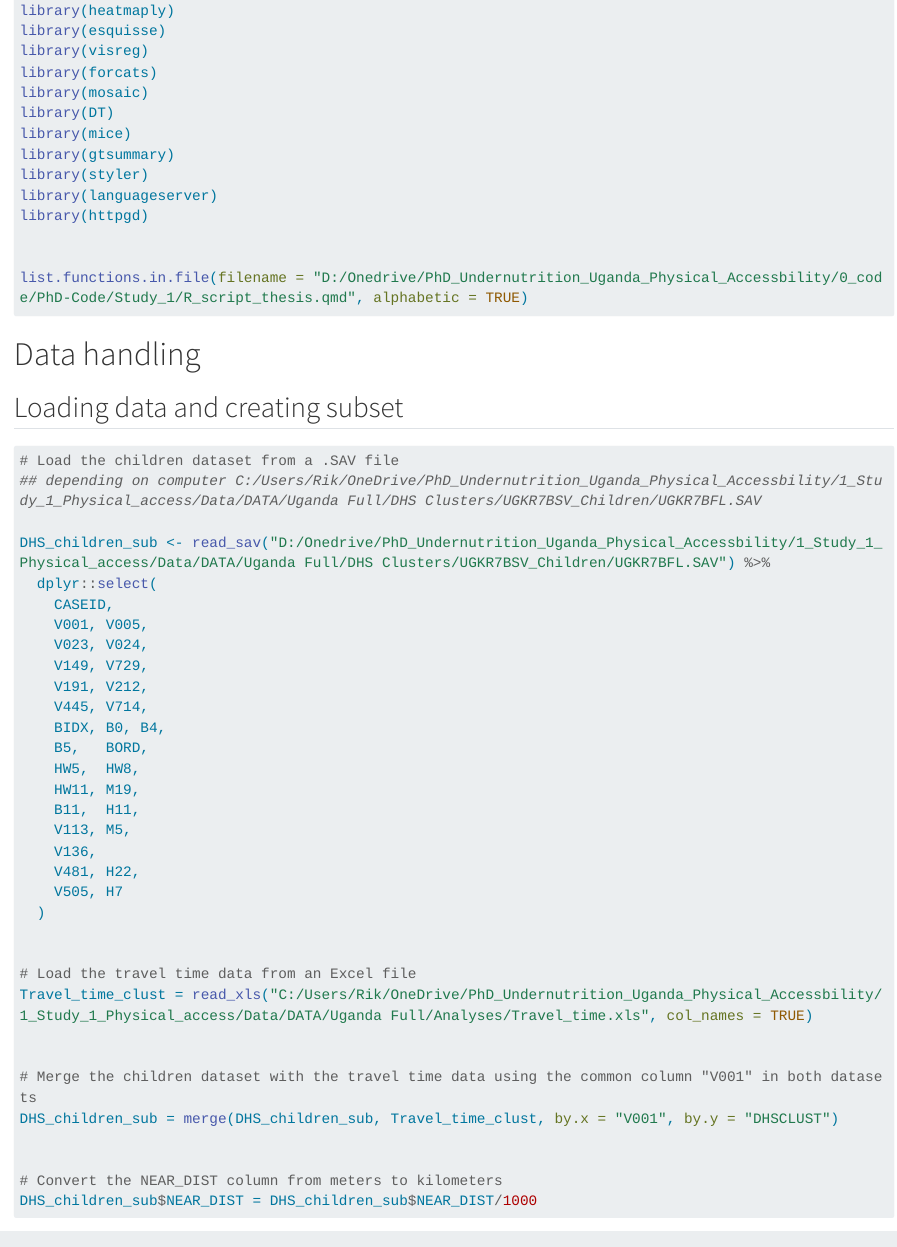
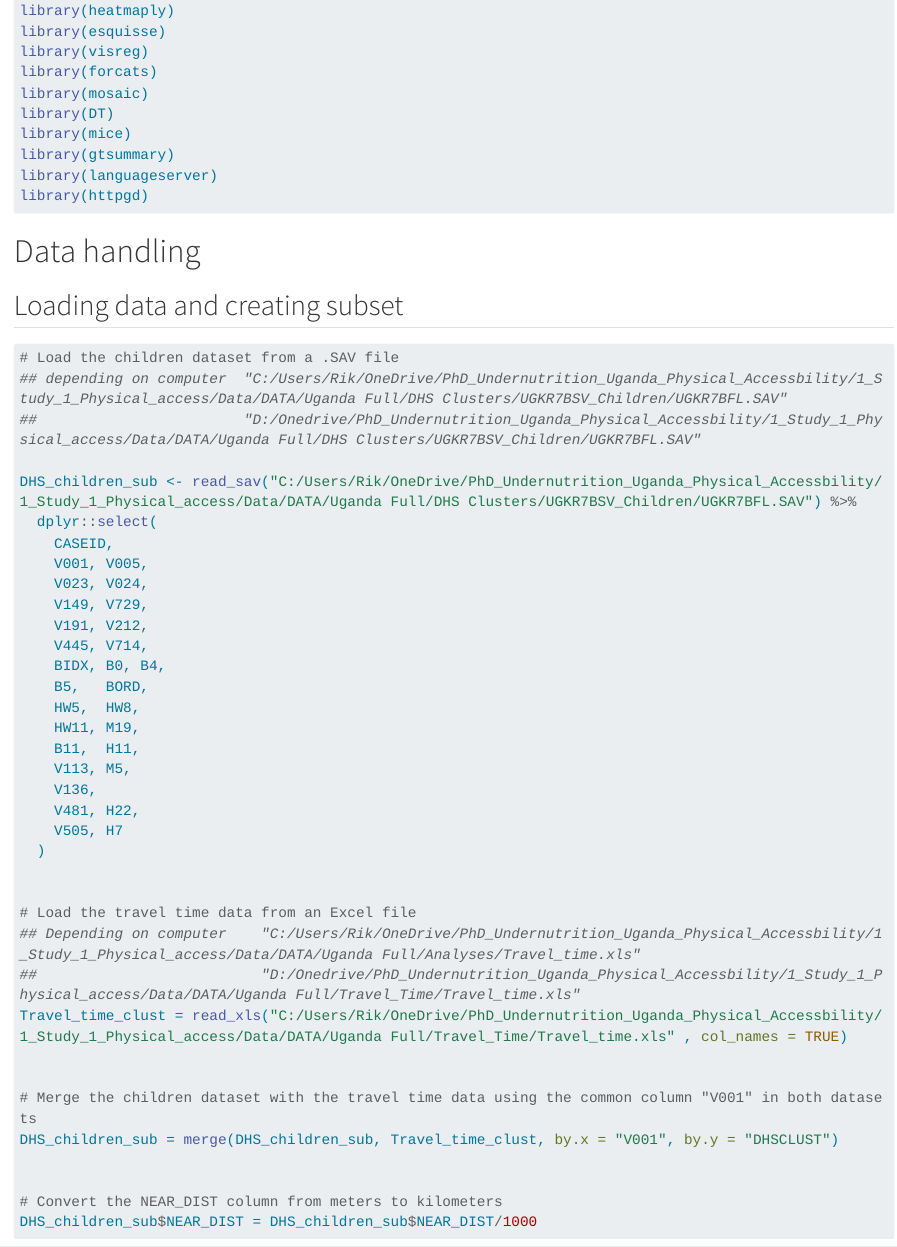
Before and after one commit to RikLubbers/HealthAccess_NutriU5_UG, a Quarto document (Study1_Code.qmd): the page in a window 1100 px wide, from 1240 px down before the commit and from 1210 px down after it, so that both start at the same text. Rendered offline with R 4.5, knitr and Pandoc in place of Quarto, with nearby package versions; long lines of code are wrapped.

````diff
--- a/Study1_Code.qmd
+++ b/Study1_Code.qmd
@@ -73,12 +72,8 @@
 library(DT)
 library(mice)
 library(gtsummary)
-library(styler)
 library(languageserver)
 library(httpgd)
-
-
-list.functions.in.file(filename = "D:/Onedrive/PhD_Undernutrition_Uganda_Physical_Accessbility/0_code/PhD-Code/Study_1/R_script_thesis.qmd", alphabetic = TRUE)
 ```
 
 # Data handling
@@ -86,9 +81,10 @@
 
 ```{r Data load and subsetting}
 # Load the children dataset from a .SAV file
-## depending on computer C:/Users/Rik/OneDrive/PhD_Undernutrition_Uganda_Physical_Accessbility/1_Study_1_Physical_access/Data/DATA/Uganda Full/DHS Clusters/UGKR7BSV_Children/UGKR7BFL.SAV
-
-DHS_children_sub <- read_sav("D:/Onedrive/PhD_Undernutrition_Uganda_Physical_Accessbility/1_Study_1_Physical_access/Data/DATA/Uganda Full/DHS Clusters/UGKR7BSV_Children/UGKR7BFL.SAV") %>%
+## depending on computer  "C:/Users/Rik/OneDrive/PhD_Undernutrition_Uganda_Physical_Accessbility/1_Study_1_Physical_access/Data/DATA/Uganda Full/DHS Clusters/UGKR7BSV_Children/UGKR7BFL.SAV"
+##                        "D:/Onedrive/PhD_Undernutrition_Uganda_Physical_Accessbility/1_Study_1_Physical_access/Data/DATA/Uganda Full/DHS Clusters/UGKR7BSV_Children/UGKR7BFL.SAV"
+
+DHS_children_sub <- read_sav("C:/Users/Rik/OneDrive/PhD_Undernutrition_Uganda_Physical_Accessbility/1_Study_1_Physical_access/Data/DATA/Uganda Full/DHS Clusters/UGKR7BSV_Children/UGKR7BFL.SAV") %>%
   dplyr::select(
     CASEID,
     V001, V005,
@@ -109,7 +105,9 @@
 
 
 # Load the travel time data from an Excel file
-Travel_time_clust = read_xls("C:/Users/Rik/OneDrive/PhD_Undernutrition_Uganda_Physical_Accessbility/1_Study_1_Physical_access/Data/DATA/Uganda Full/Analyses/Travel_time.xls", col_names = TRUE)
+## Depending on computer    "C:/Users/Rik/OneDrive/PhD_Undernutrition_Uganda_Physical_Accessbility/1_Study_1_Physical_access/Data/DATA/Uganda Full/Analyses/Travel_time.xls"
+##                          "D:/Onedrive/PhD_Undernutrition_Uganda_Physical_Accessbility/1_Study_1_Physical_access/Data/DATA/Uganda Full/Travel_Time/Travel_time.xls"
+Travel_time_clust = read_xls("C:/Users/Rik/OneDrive/PhD_Undernutrition_Uganda_Physical_Accessbility/1_Study_1_Physical_access/Data/DATA/Uganda Full/Travel_Time/Travel_time.xls" , col_names = TRUE)
 
 
 # Merge the children dataset with the travel time data using the common column "V001" in both datasets
````
Also changed, not shown: README.MD, Study1_Code.qmd (6 more changed lines).
